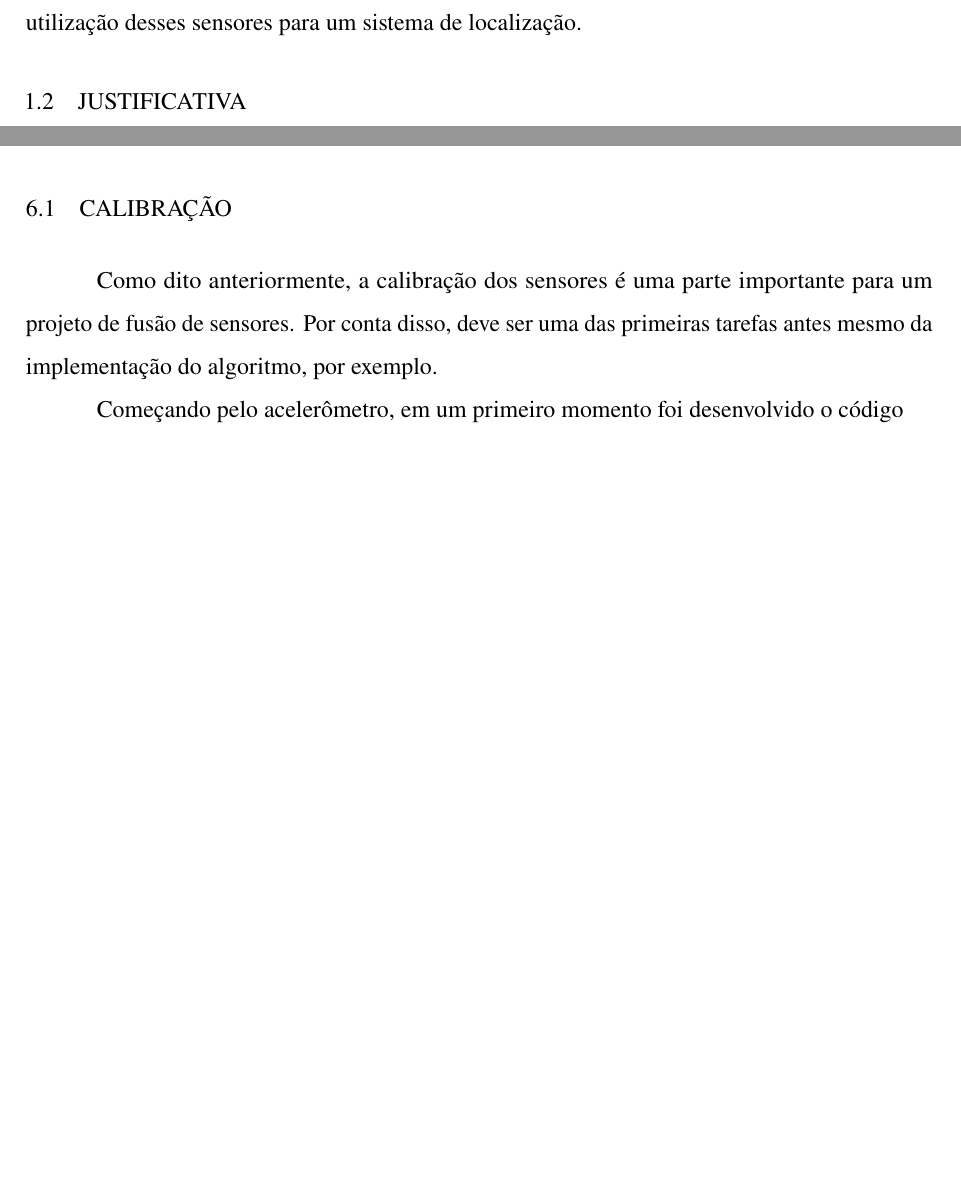
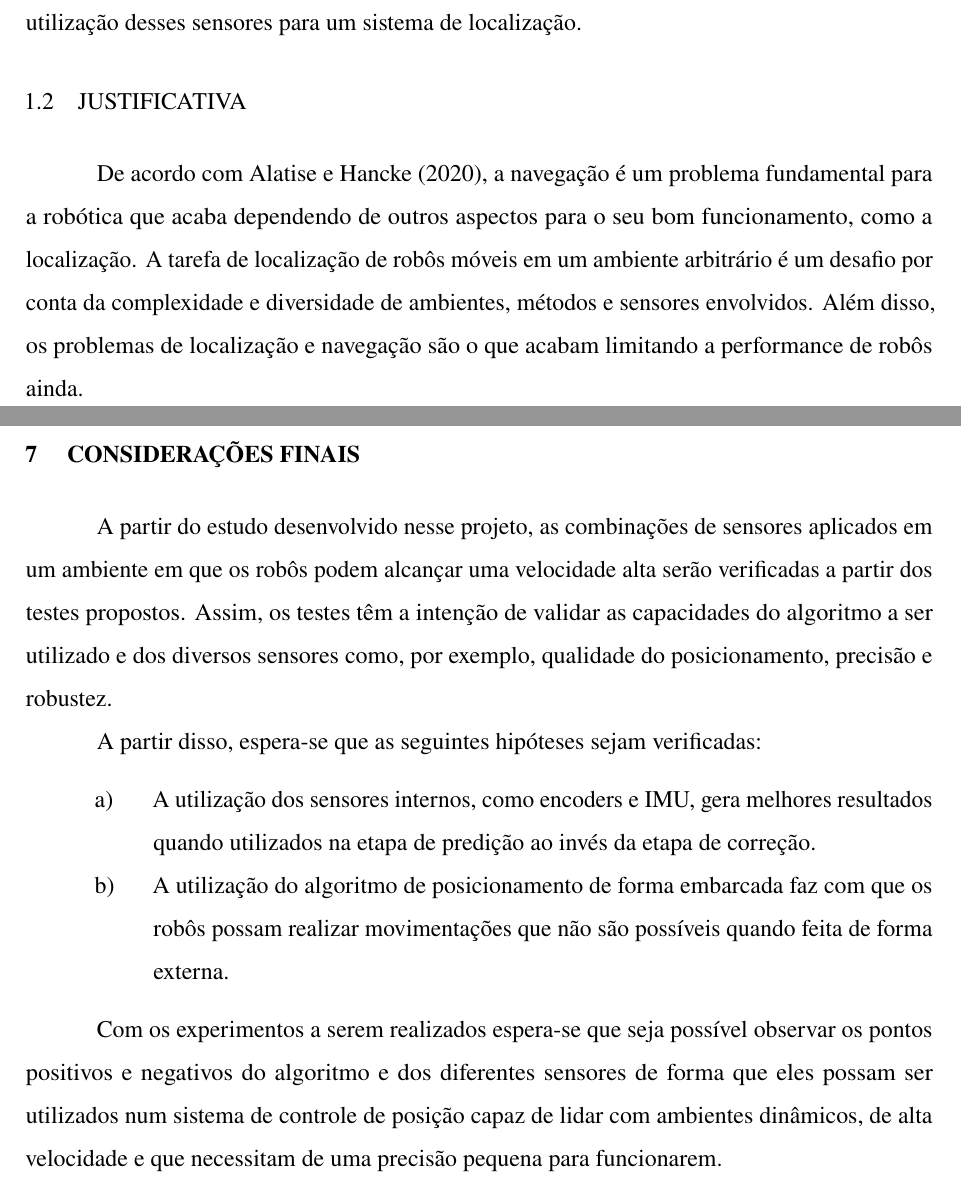
Before and after one commit to JoaoVictor0508/documents_msc, a LaTeX thesis (Dissertacao/Atividade_2.tex): two parts of pages 12 and 67 of 73 before the commit and two parts of pages 12 and 68 of 74 after it, joined at a grey line, cut so that both start at the same text, the shorter picture padded with empty space. The pictures show the PDF file Dissertacao/Atividade_2.pdf that the author committed with the source.

Commit message:
Finalização da Justificativa, adição das Considerações Finais

```diff
--- a/Dissertacao/Atividade_2.tex
+++ b/Dissertacao/Atividade_2.tex
@@ -106,4 +106,5 @@
 
 	\section{JUSTIFICATIVA}
 
+		De acordo com \textcite{alatise2020review}, a navegação é um problema fundamental para a robótica que acaba dependendo de outros aspectos para o seu bom funcionamento, como a localização. A tarefa de localização de robôs móveis em um ambiente arbitrário é um desafio por conta da complexidade e diversidade de ambientes, métodos e sensores envolvidos. Além disso, os problemas de localização e navegação são o que acabam limitando a performance de robôs ainda.
 
@@ -1300,10 +1300,24 @@
 	\chapter{Resultados Parciais}\label{sec:resultados_parciais}
 		Neste capítulo serão apresentados os resultados obtidos até o momento da banca de qualificação desse trabalho. No caso, será apresentado a questão da calibração dos sensores, parte fundamental para a aquisição de dados para a fusão de sensores, tal como a implementação inicial já realizada.
 
-		\section{Calibração}
-			Como dito anteriormente, a calibração dos sensores é uma parte importante para um projeto de fusão de sensores. Por conta disso, deve ser uma das primeiras tarefas antes mesmo da implementação do algoritmo, por exemplo.
+%		\section{Calibração}
+%			Como dito anteriormente, a calibração dos sensores é uma parte importante para um projeto de fusão de sensores. Por conta disso, deve ser uma das primeiras tarefas antes mesmo da implementação do algoritmo, por exemplo.
+%
+%			Começando pelo acelerômetro, em um primeiro momento foi desenvolvido o código
 
-			Começando pelo acelerômetro, em um primeiro momento foi desenvolvido o código
+	\chapter{Considerações Finais}
+
+		A partir do estudo desenvolvido nesse projeto, as combinações de sensores aplicados em um ambiente em que os robôs podem alcançar uma velocidade alta serão verificadas a partir dos testes propostos. Assim, os testes têm a intenção de validar as capacidades do algoritmo a ser utilizado e dos diversos sensores como, por exemplo, qualidade do posicionamento, precisão e robustez.
+
+		A partir disso, espera-se que as seguintes hipóteses sejam verificadas:
+
+		\begin{itemize}
+			\item A utilização dos sensores internos, como encoders e IMU, gera melhores resultados quando utilizados na etapa de predição ao invés da etapa de correção.
+
+			\item A utilização do algoritmo de posicionamento de forma embarcada faz com que os robôs possam realizar movimentações que não são possíveis quando feita de forma externa.
+		\end{itemize}
+
+		Com os experimentos a serem realizados espera-se que seja possível observar os pontos positivos e negativos do algoritmo e dos diferentes sensores de forma que eles possam ser utilizados num sistema de controle de posição capaz de lidar com ambientes dinâmicos, de alta velocidade e que necessitam de uma precisão pequena para funcionarem.
 
 	\printbibliography
 
```
Also changed, not shown: Dissertacao/Referencias.bib (+7 -7 lines), Dissertacao/Atividade_2.pdf, Dissertacao/Atividade_2.tex (9 more changed lines), 1 other file.
